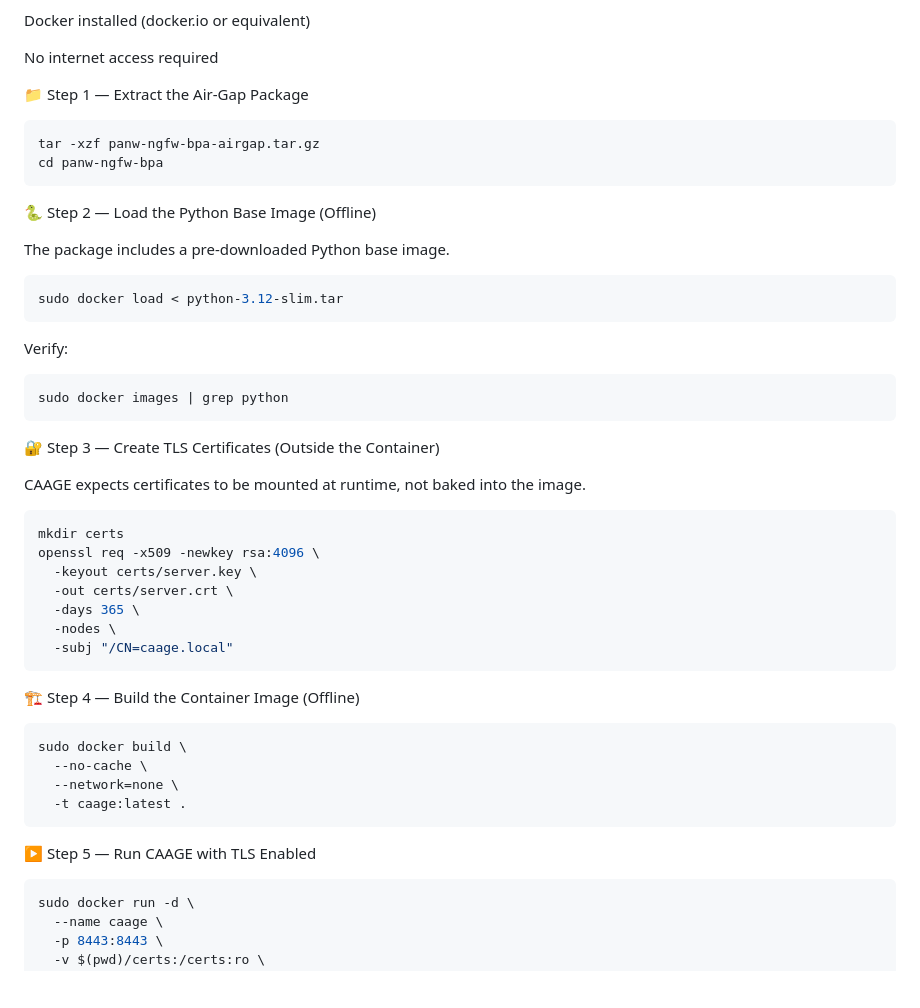
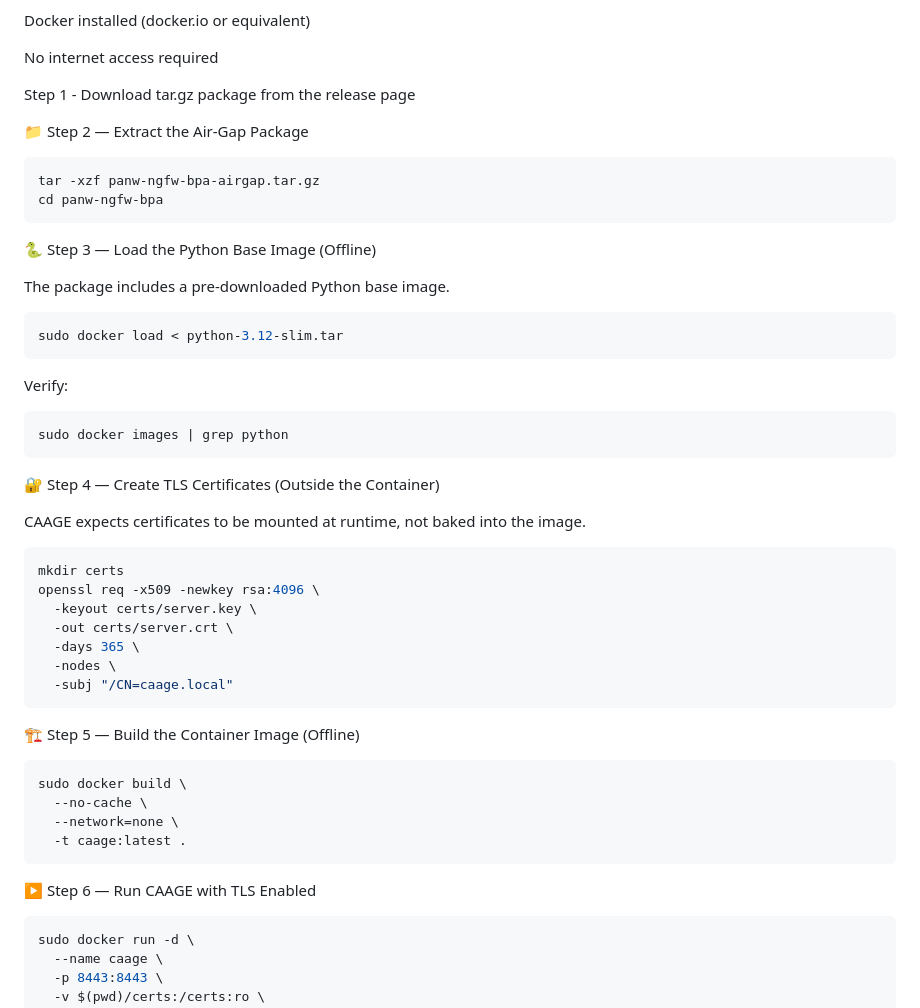
Before and after one commit to ridgesidenetworks/CAAGE---Palo-Alto-Networks-Offline-CIS-STIG-control-check, a Markdown page: README.md, the part around the change. Drawn GitHub-style; blank space fills up the shorter version.

````diff
--- a/README.md
+++ b/README.md
@@ -87,12 +87,14 @@ Docker installed (docker.io or equivalent)
 
 No internet access required
 
-📁 Step 1 — Extract the Air-Gap Package
+Step 1 - Download tar.gz package from the release page
+
+📁 Step 2 — Extract the Air-Gap Package
 ```bash
 tar -xzf panw-ngfw-bpa-airgap.tar.gz
 cd panw-ngfw-bpa
 ```
-🐍 Step 2 — Load the Python Base Image (Offline)
+🐍 Step 3 — Load the Python Base Image (Offline)
 
 The package includes a pre-downloaded Python base image.
 ```bash
@@ -103,7 +105,7 @@ Verify:
 ```bash
 sudo docker images | grep python
 ```
-🔐 Step 3 — Create TLS Certificates (Outside the Container)
+🔐 Step 4 — Create TLS Certificates (Outside the Container)
 
 CAAGE expects certificates to be mounted at runtime, not baked into the image.
 ```bash
@@ -115,7 +117,7 @@ openssl req -x509 -newkey rsa:4096 \
   -nodes \
   -subj "/CN=caage.local"
 ```
-🏗️ Step 4 — Build the Container Image (Offline)
+🏗️ Step 5 — Build the Container Image (Offline)
 ```bash
 sudo docker build \
   --no-cache \
@@ -123,7 +125,7 @@ sudo docker build \
   -t caage:latest .
 ```
 
-▶️ Step 5 — Run CAAGE with TLS Enabled
+▶️ Step 6 — Run CAAGE with TLS Enabled
 ```bash
 sudo docker run -d \
   --name caage \
````
